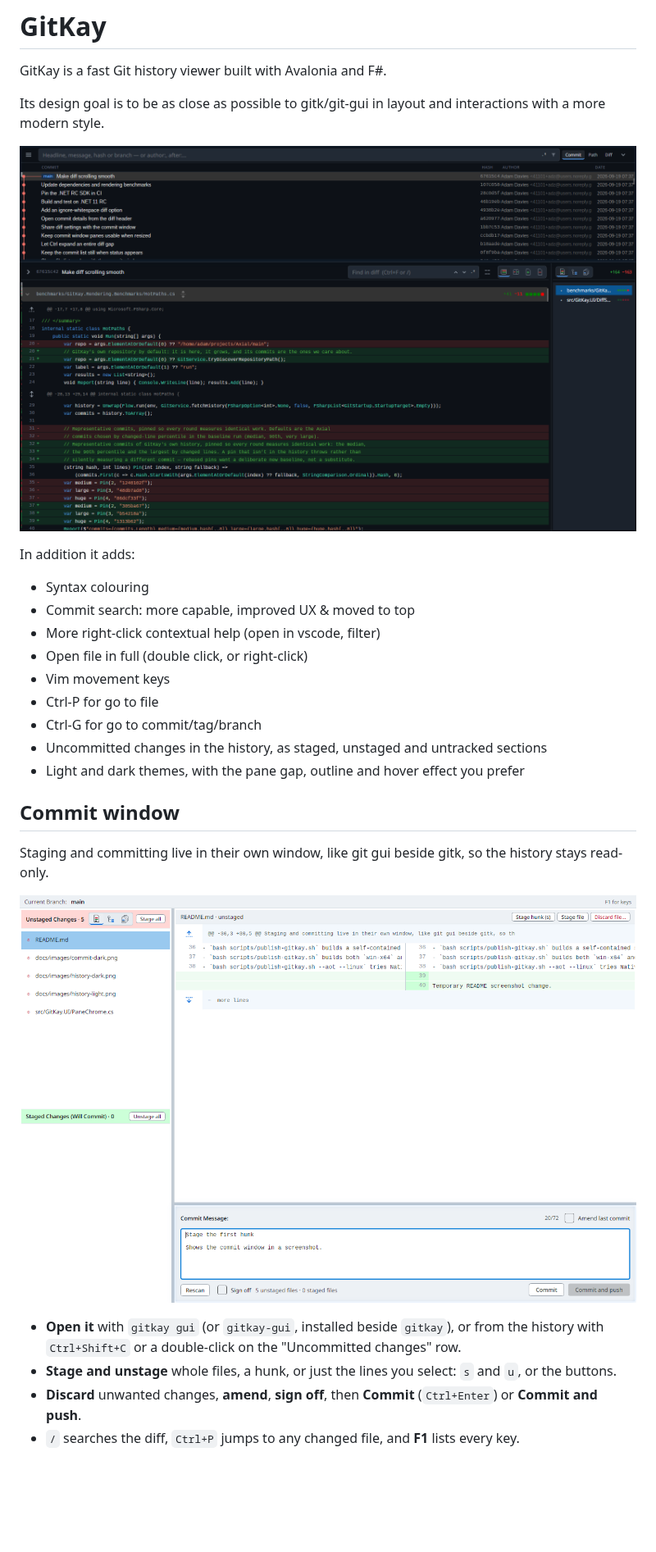
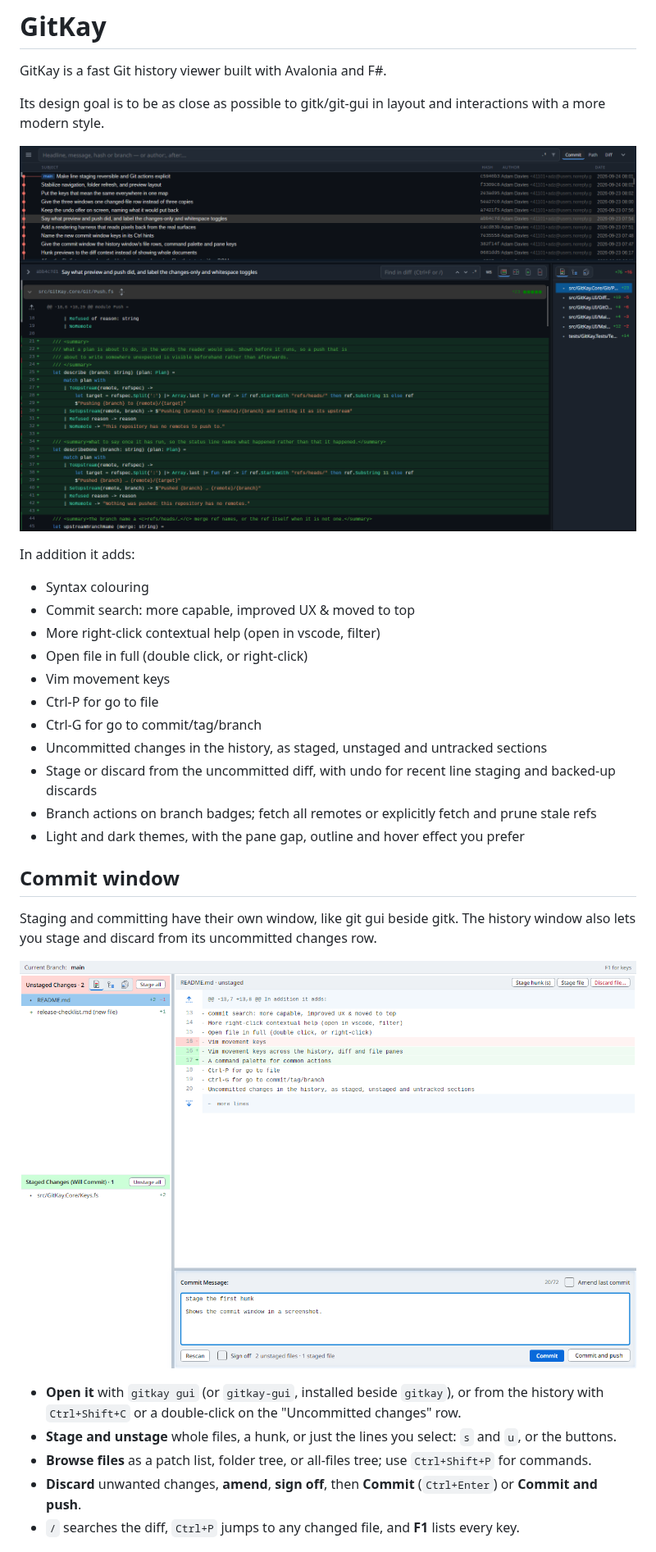
Before and after one commit to adz/gitkay, a Markdown page: README.md, the part around one of its changes. Shown at 82% size. Drawn GitHub-style; pictures changed too: docs/images/commit-light.png, docs/images/history-dark.png; blank space fills up the shorter version.

```diff
--- a/README.md
+++ b/README.md
@@ -17,9 +17,11 @@ In addition it adds:
 - Ctrl-P for go to file
 - Ctrl-G for go to commit/tag/branch
 - Uncommitted changes in the history, as staged, unstaged and untracked sections
+- Stage or discard from the uncommitted diff, with undo for recent line staging and backed-up discards
+- Branch actions on branch badges; fetch all remotes or explicitly fetch and prune stale refs
 - Light and dark themes, with the pane gap, outline and hover effect you prefer
 
 ## Commit window
 
-Staging and committing live in their own window, like git gui beside gitk, so the history stays read-only.
+Staging and committing have their own window, like git gui beside gitk. The history window also lets you stage and discard from its uncommitted changes row.
 
@@ -28,6 +30,7 @@ Staging and committing live in their own window, like git gui beside gitk, so th
 - **Open it** with `gitkay gui` (or `gitkay-gui`, installed beside `gitkay`), or from the history with `Ctrl+Shift+C`
   or a double-click on the "Uncommitted changes" row.
 - **Stage and unstage** whole files, a hunk, or just the lines you select: `s` and `u`, or the buttons.
+- **Browse files** as a patch list, folder tree, or all-files tree; use `Ctrl+Shift+P` for commands.
 - **Discard** unwanted changes, **amend**, **sign off**, then **Commit** (`Ctrl+Enter`) or **Commit and push**.
 - `/` searches the diff, `Ctrl+P` jumps to any changed file, and **F1** lists every key.
 
```
Also changed, not shown: other parts of README.md (+2 -2 lines), dev-docs/releases/0.13.0.md (added, +20 -0 lines), docs/images/commit-dark.png, docs/images/history-light.png, 1 other file.
